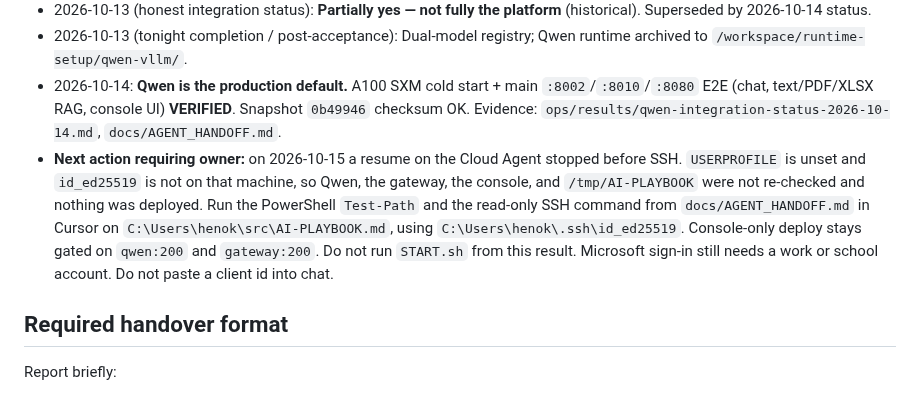
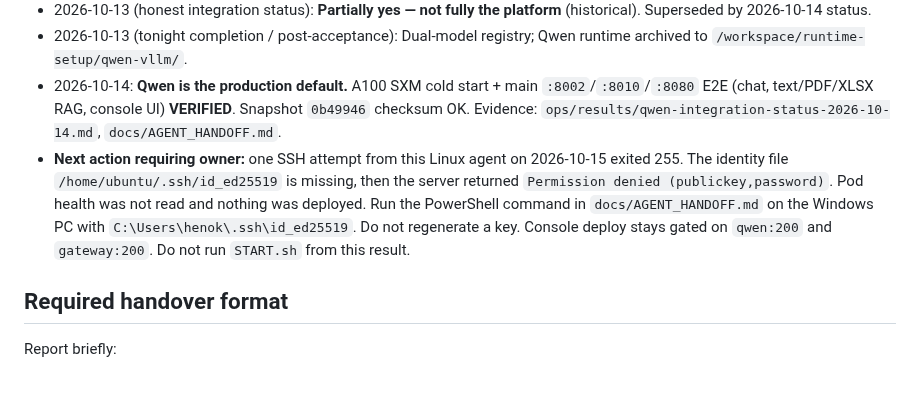
Before and after one commit to henokmeron/AI-PLAYBOOK.md, a Markdown page: AUTONOMOUS_WORK_QUEUE.md, the part around the change. Drawn GitHub-style.

```diff
--- a/AUTONOMOUS_WORK_QUEUE.md
+++ b/AUTONOMOUS_WORK_QUEUE.md
@@ -55,7 +55,7 @@ Keep Qwen3.5-27B as the RunPod-first production default, preserve volume recover
 - 2026-10-13 (honest integration status): **Partially yes — not fully the platform** (historical). Superseded by 2026-10-14 status.
 - 2026-10-13 (tonight completion / post-acceptance): Dual-model registry; Qwen runtime archived to `/workspace/runtime-setup/qwen-vllm/`.
 - 2026-10-14: **Qwen is the production default.** A100 SXM cold start + main `:8002`/`:8010`/`:8080` E2E (chat, text/PDF/XLSX RAG, console UI) **VERIFIED**. Snapshot `0b49946` checksum OK. Evidence: `ops/results/qwen-integration-status-2026-10-14.md`, `docs/AGENT_HANDOFF.md`.
-- **Next action requiring owner:** on 2026-10-15 a resume on the Cloud Agent stopped before SSH. `USERPROFILE` is unset and `id_ed25519` is not on that machine, so Qwen, the gateway, the console, and `/tmp/AI-PLAYBOOK` were not re-checked and nothing was deployed. Run the PowerShell `Test-Path` and the read-only SSH command from `docs/AGENT_HANDOFF.md` in Cursor on `C:\Users\henok\src\AI-PLAYBOOK.md`, using `C:\Users\henok\.ssh\id_ed25519`. Console-only deploy stays gated on `qwen:200` and `gateway:200`. Do not run `START.sh` from this result. Microsoft sign-in still needs a work or school account. Do not paste a client id into chat.
+- **Next action requiring owner:** one SSH attempt from this Linux agent on 2026-10-15 exited 255. The identity file `/home/ubuntu/.ssh/id_ed25519` is missing, then the server returned `Permission denied (publickey,password)`. Pod health was not read and nothing was deployed. Run the PowerShell command in `docs/AGENT_HANDOFF.md` on the Windows PC with `C:\Users\henok\.ssh\id_ed25519`. Do not regenerate a key. Console deploy stays gated on `qwen:200` and `gateway:200`. Do not run `START.sh` from this result.
 
 ## Required handover format
 Report briefly:
```
Also changed, not shown: docs/AGENT_HANDOFF.md (+8 -1 lines).
